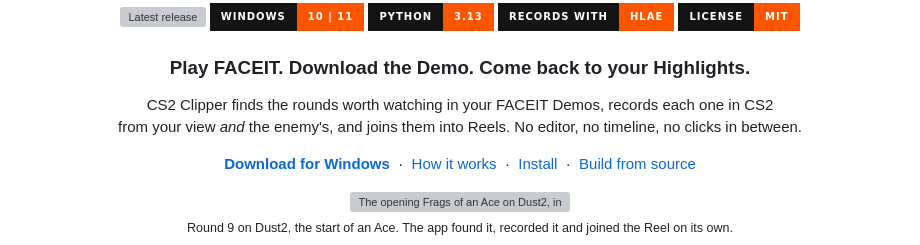
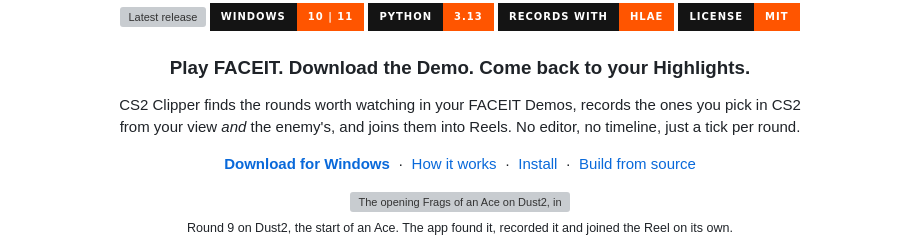
Before and after one commit to MohammadAM02/cs2-clipper, a Markdown page: README.md, the part around the change. Drawn GitHub-style; badges without logos; grey boxes are pictures that could not be loaded.

Commit message:
readme: the tagline says you pick the rounds
"No clicks in between" stopped being true in 0.11.1, when picking the
rounds to record became the one click left.

Co-Authored-By: Claude Opus 5.5 <noreply@anthropic.com>

```diff
--- a/README.md
+++ b/README.md
@@ -13,8 +13,8 @@
 <h3 align="center">Play FACEIT. Download the Demo. Come back to your Highlights.</h3>
 
 <p align="center">
-  CS2 Clipper finds the rounds worth watching in your FACEIT Demos, records each one in CS2<br>
-  from your view <i>and</i> the enemy's, and joins them into Reels. No editor, no timeline, no clicks in between.
+  CS2 Clipper finds the rounds worth watching in your FACEIT Demos, records the ones you pick in CS2<br>
+  from your view <i>and</i> the enemy's, and joins them into Reels. No editor, no timeline, just a tick per round.
 </p>
 
 <p align="center">
```
